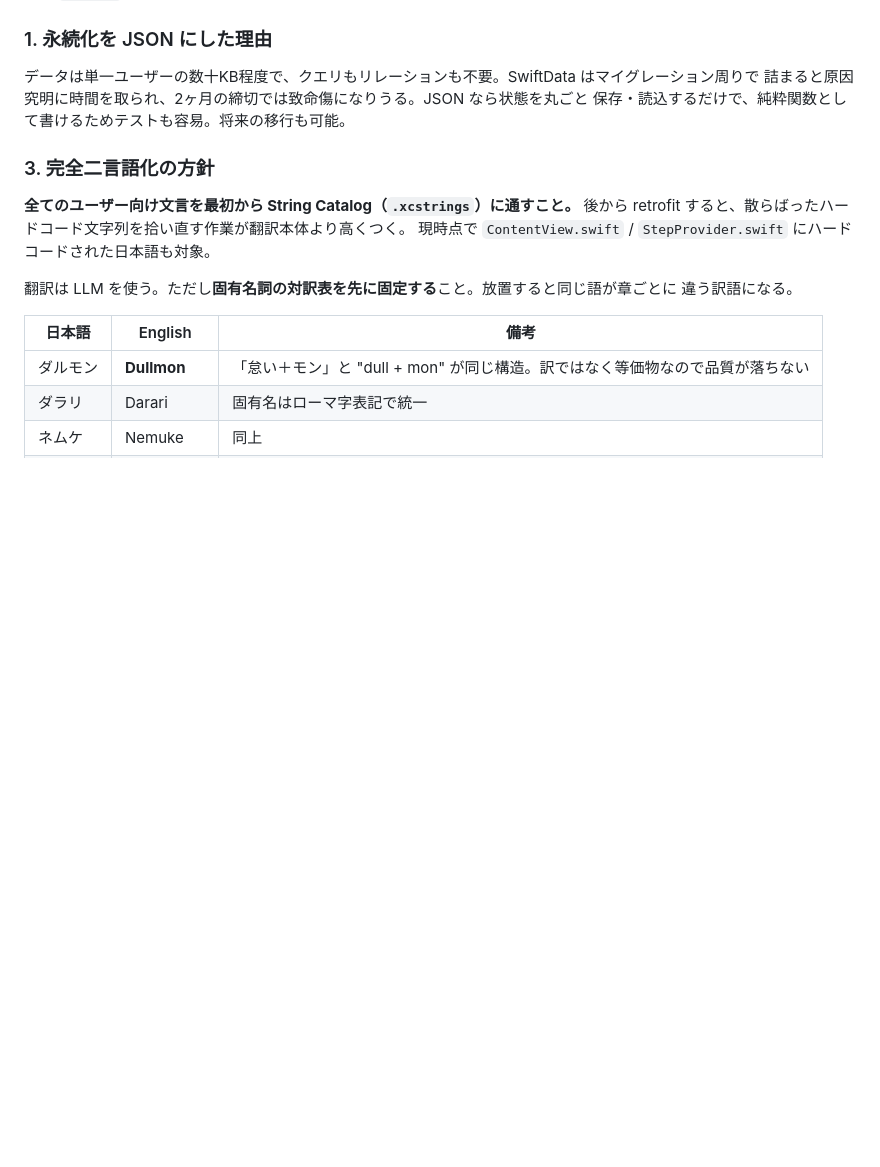
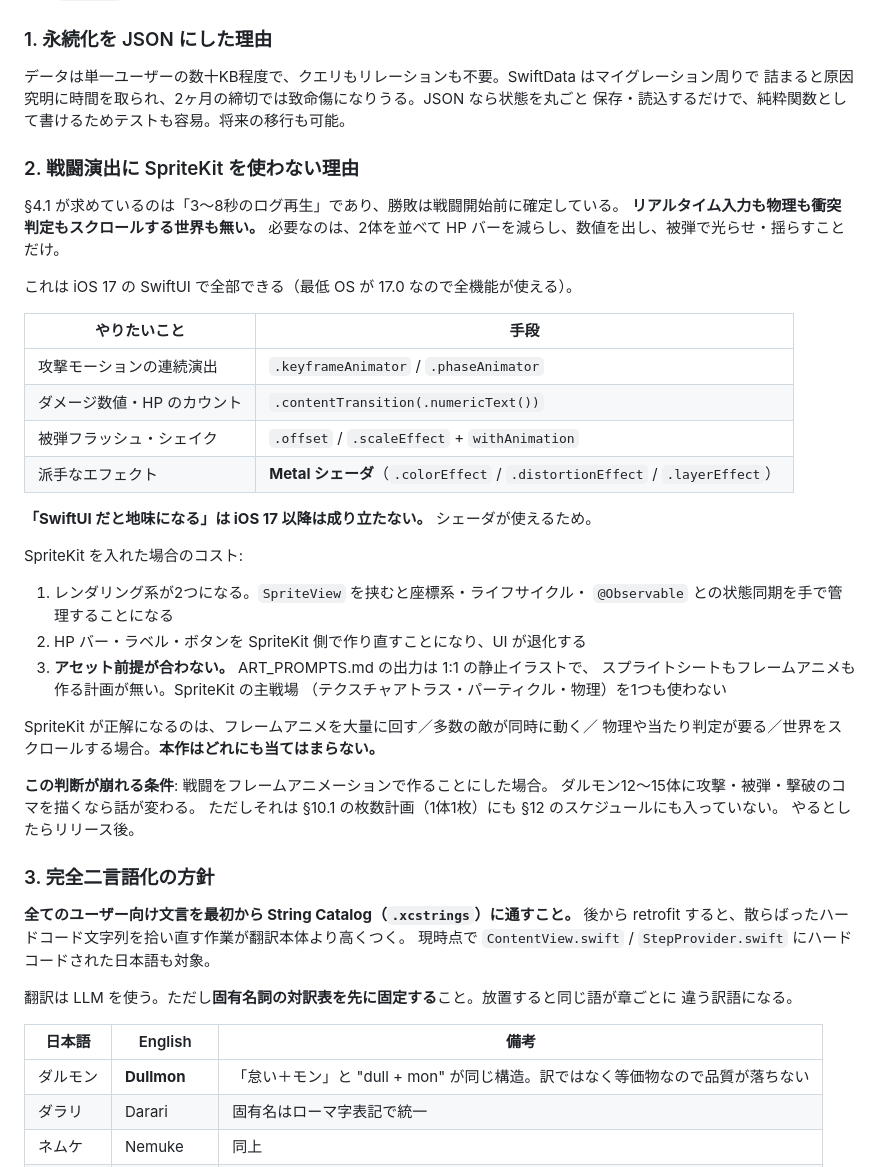
Before and after one commit to akao-onaga/WalkUP, a Markdown page: DESIGN.md, the part around the change. Rendered like a GitHub page; blank space fills up the shorter version.

Commit message:
docs: SpriteKit を使わない理由を 15-2 に明記
15章の他項目には理由が書かれているが、戦闘演出だけ決定のみで根拠が無く、
後から蒸し返しやすい状態だった。

4.1 が求めているのは「勝敗が確定済みのログを3〜8秒再生する」ことで、
リアルタイム入力も物理も衝突判定も無い。必要な演出は iOS 17 の SwiftUI で
全て賄える（keyframeAnimator、numericText、および Metal シェーダ）。

逆に SpriteKit を入れるとレンダリング系が2つになり、UI を作り直すことになる。
かつ ART_PROMPTS.md の出力は 1:1 の静止イラストで、スプライトシートも
フレームアニメも計画に無いため、SpriteKit の主戦場を1つも使わない。

判断が崩れる条件（フレームアニメーション化）も併記した。

Co-Authored-By: Claude Opus 5 <noreply@anthropic.com>

```diff
--- a/DESIGN.md
+++ b/DESIGN.md
@@ -614,6 +614,40 @@ cp Secrets.xcconfig.example Secrets.xcconfig
 詰まると原因究明に時間を取られ、2ヶ月の締切では致命傷になりうる。JSON なら状態を丸ごと
 保存・読込するだけで、純粋関数として書けるためテストも容易。将来の移行も可能。
 
+### 2. 戦闘演出に SpriteKit を使わない理由
+
+§4.1 が求めているのは「3〜8秒のログ再生」であり、勝敗は戦闘開始前に確定している。
+**リアルタイム入力も物理も衝突判定もスクロールする世界も無い。**
+必要なのは、2体を並べて HP バーを減らし、数値を出し、被弾で光らせ・揺らすことだけ。
+
+これは iOS 17 の SwiftUI で全部できる（最低 OS が 17.0 なので全機能が使える）。
+
+| やりたいこと | 手段 |
+|---|---|
+| 攻撃モーションの連続演出 | `.keyframeAnimator` / `.phaseAnimator` |
+| ダメージ数値・HP のカウント | `.contentTransition(.numericText())` |
+| 被弾フラッシュ・シェイク | `.offset` / `.scaleEffect` + `withAnimation` |
+| 派手なエフェクト | **Metal シェーダ**（`.colorEffect` / `.distortionEffect` / `.layerEffect`） |
+
+**「SwiftUI だと地味になる」は iOS 17 以降は成り立たない。** シェーダが使えるため。
+
+SpriteKit を入れた場合のコスト:
+
+1. レンダリング系が2つになる。`SpriteView` を挟むと座標系・ライフサイクル・
+   `@Observable` との状態同期を手で管理することになる
+2. HP バー・ラベル・ボタンを SpriteKit 側で作り直すことになり、UI が退化する
+3. **アセット前提が合わない。** ART_PROMPTS.md の出力は 1:1 の静止イラストで、
+   スプライトシートもフレームアニメも作る計画が無い。SpriteKit の主戦場
+   （テクスチャアトラス・パーティクル・物理）を1つも使わない
+
+SpriteKit が正解になるのは、フレームアニメを大量に回す／多数の敵が同時に動く／
+物理や当たり判定が要る／世界をスクロールする場合。**本作はどれにも当てはまらない。**
+
+**この判断が崩れる条件**: 戦闘をフレームアニメーションで作ることにした場合。
+ダルモン12〜15体に攻撃・被弾・撃破のコマを描くなら話が変わる。
+ただしそれは §10.1 の枚数計画（1体1枚）にも §12 のスケジュールにも入っていない。
+やるとしたらリリース後。
+
 ### 3. 完全二言語化の方針
 
 **全てのユーザー向け文言を最初から String Catalog（`.xcstrings`）に通すこと。**
```
